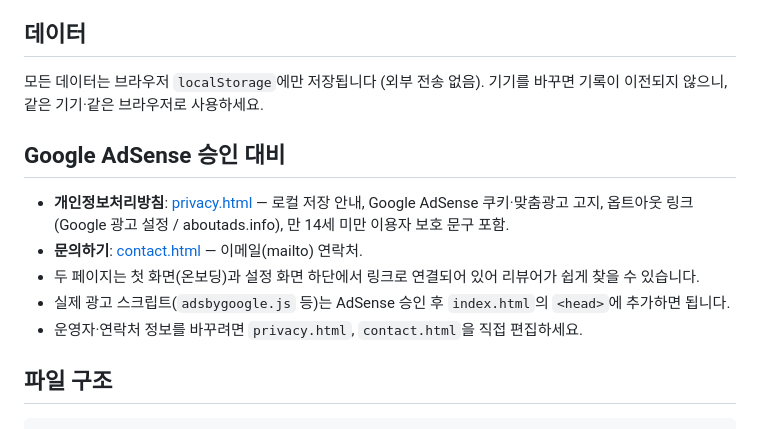
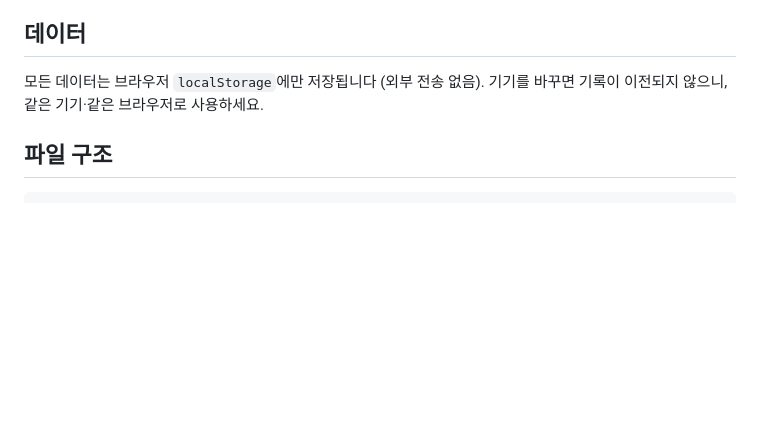
Before and after one commit to MJD2130GT/Junior-Tofle-Daily, a Markdown page: README.md, the part around the change. Drawn GitHub-style; blank space fills up the shorter version.

````diff
--- a/README.md
+++ b/README.md
@@ -81,15 +81,6 @@ python -m http.server 8000
 모든 데이터는 브라우저 `localStorage`에만 저장됩니다 (외부 전송 없음).
 기기를 바꾸면 기록이 이전되지 않으니, 같은 기기·같은 브라우저로 사용하세요.
 
-## Google AdSense 승인 대비
-
-- **개인정보처리방침**: [privacy.html](privacy.html) — 로컬 저장 안내, Google AdSense 쿠키·맞춤광고 고지,
-  옵트아웃 링크(Google 광고 설정 / aboutads.info), 만 14세 미만 이용자 보호 문구 포함.
-- **문의하기**: [contact.html](contact.html) — 이메일(mailto) 연락처.
-- 두 페이지는 첫 화면(온보딩)과 설정 화면 하단에서 링크로 연결되어 있어 리뷰어가 쉽게 찾을 수 있습니다.
-- 실제 광고 스크립트(`adsbygoogle.js` 등)는 AdSense 승인 후 `index.html`의 `<head>`에 추가하면 됩니다.
-- 운영자·연락처 정보를 바꾸려면 `privacy.html`, `contact.html`을 직접 편집하세요.
-
 ## 파일 구조
 
 ```
````
